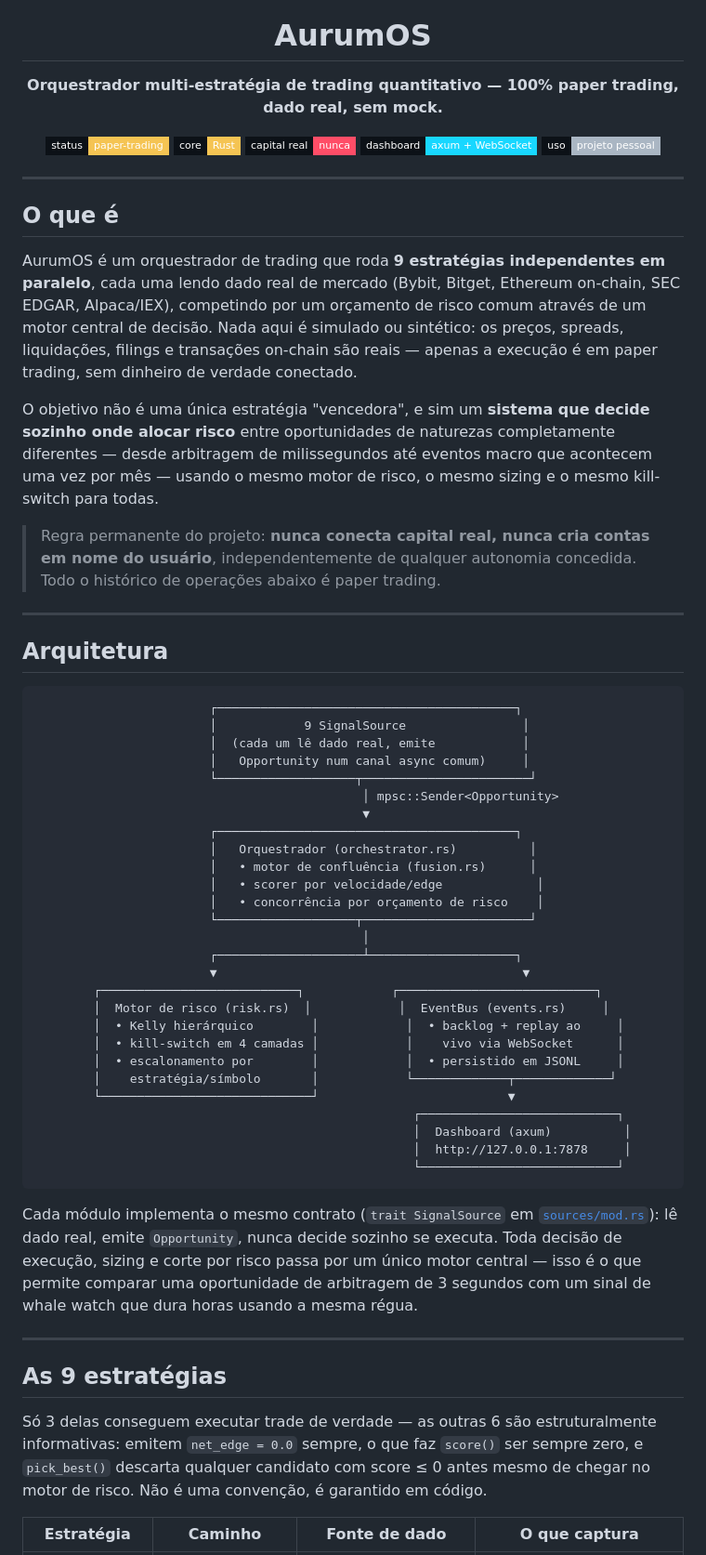
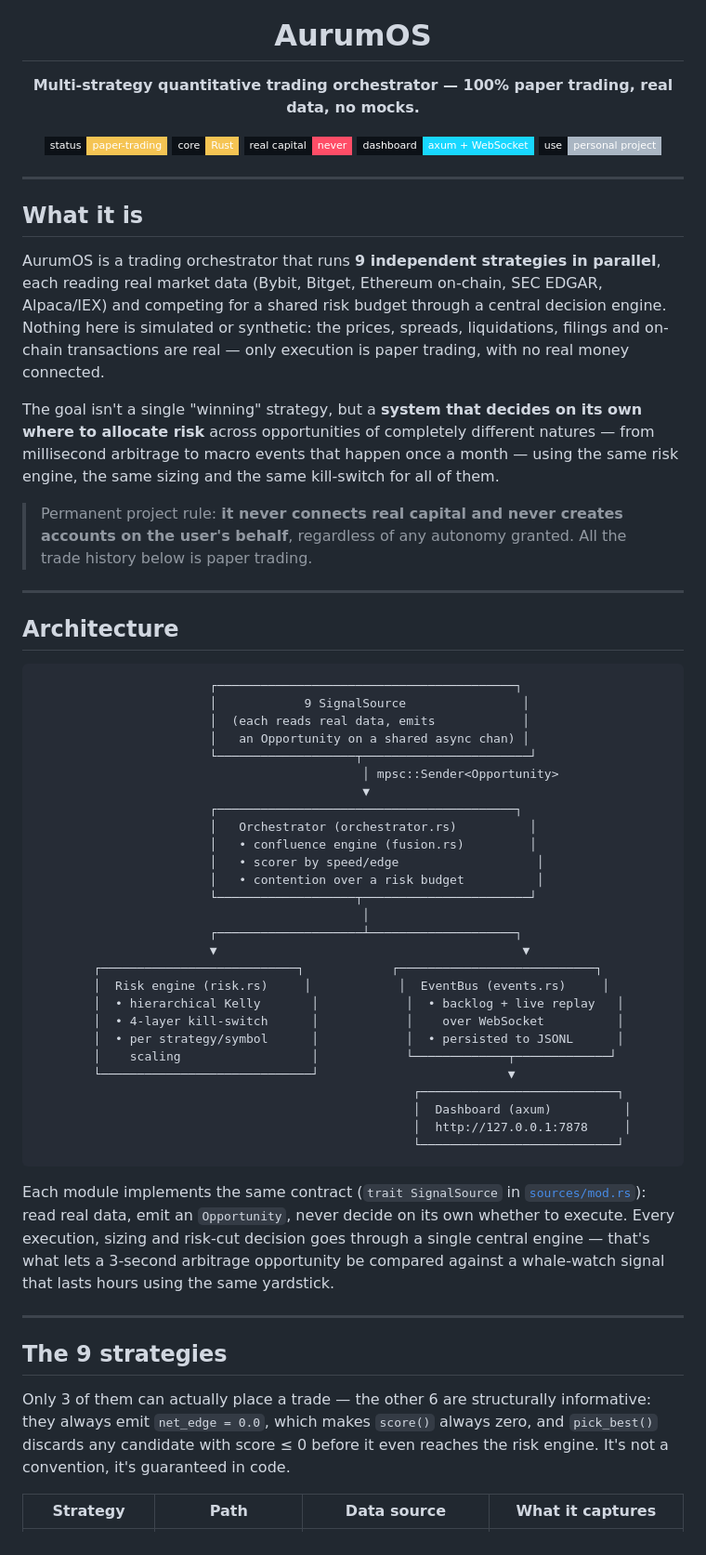
Before and after one commit to Genezera/AurumOS, a Markdown page: README.md, the part around one of its changes. Shown at 93% size. Drawn GitHub-style; badges without logos.

Commit message:
docs: README em ingles

````diff
--- a/README.md
+++ b/README.md
@@ -4,53 +4,62 @@
 
 # AurumOS
 
-**Orquestrador multi-estratégia de trading quantitativo — 100% paper trading, dado real, sem mock.**
+**Multi-strategy quantitative trading orchestrator — 100% paper trading, real data, no mocks.**
 
 ![status](https://img.shields.io/badge/status-paper--trading-f5c453?style=flat-square&labelColor=0c1117)
-![linguagem](https://img.shields.io/badge/core-Rust-f5c453?style=flat-square&labelColor=0c1117)
-![capital real](https://img.shields.io/badge/capital%20real-nunca-ff4d67?style=flat-square&labelColor=0c1117)
+![language](https://img.shields.io/badge/core-Rust-f5c453?style=flat-square&labelColor=0c1117)
+![real capital](https://img.shields.io/badge/real%20capital-never-ff4d67?style=flat-square&labelColor=0c1117)
 ![dashboard](https://img.shields.io/badge/dashboard-axum%20%2B%20WebSocket-18d7ff?style=flat-square&labelColor=0c1117)
-![licença](https://img.shields.io/badge/uso-projeto%20pessoal-aab6c3?style=flat-square&labelColor=0c1117)
+![license](https://img.shields.io/badge/use-personal%20project-aab6c3?style=flat-square&labelColor=0c1117)
 
 </div>
 
 ---
 
-## O que é
+## What it is
 
-AurumOS é um orquestrador de trading que roda **9 estratégias independentes em paralelo**, cada uma lendo dado real de mercado (Bybit, Bitget, Ethereum on-chain, SEC EDGAR, Alpaca/IEX), competindo por um orçamento de risco comum através de um motor central de decisão. Nada aqui é simulado ou sintético: os preços, spreads, liquidações, filings e transações on-chain são reais — apenas a execução é em paper trading, sem dinheiro de verdade conectado.
+AurumOS is a trading orchestrator that runs **9 independent strategies in parallel**,
+each reading real market data (Bybit, Bitget, Ethereum on-chain, SEC EDGAR, Alpaca/IEX)
+and competing for a shared risk budget through a central decision engine. Nothing here
+is simulated or synthetic: the prices, spreads, liquidations, filings and on-chain
+transactions are real — only execution is paper trading, with no real money connected.
 
-O objetivo não é uma única estratégia "vencedora", e sim um **sistema que decide sozinho onde alocar risco** entre oportunidades de naturezas completamente diferentes — desde arbitragem de milissegundos até eventos macro que acontecem uma vez por mês — usando o mesmo motor de risco, o mesmo sizing e o mesmo kill-switch para todas.
+The goal isn't a single "winning" strategy, but a **system that decides on its own where
+to allocate risk** across opportunities of completely different natures — from
+millisecond arbitrage to macro events that happen once a month — using the same risk
+engine, the same sizing and the same kill-switch for all of them.
 
-> Regra permanente do projeto: **nunca conecta capital real, nunca cria contas em nome do usuário**, independentemente de qualquer autonomia concedida. Todo o histórico de operações abaixo é paper trading.
+> Permanent project rule: **it never connects real capital and never creates accounts on
+> the user's behalf**, regardless of any autonomy granted. All the trade history below is
+> paper trading.
 
 ---
 
-## Arquitetura
+## Architecture
 
 ```
                         ┌─────────────────────────────────────────┐
                         │            9 SignalSource                │
-                        │  (cada um lê dado real, emite            │
-                        │   Opportunity num canal async comum)     │
+                        │  (each reads real data, emits            │
+                        │   an Opportunity on a shared async chan) │
                         └───────────────────┬───────────────────────┘
                                              │ mpsc::Sender<Opportunity>
                                              ▼
                         ┌─────────────────────────────────────────┐
-                        │   Orquestrador (orchestrator.rs)          │
-                        │   • motor de confluência (fusion.rs)      │
-                        │   • scorer por velocidade/edge             │
-                        │   • concorrência por orçamento de risco    │
+                        │   Orchestrator (orchestrator.rs)          │
+                        │   • confluence engine (fusion.rs)         │
+                        │   • scorer by speed/edge                   │
+                        │   • contention over a risk budget          │
                         └───────────────────┬───────────────────────┘
                                              │
                         ┌────────────────────┴────────────────────┐
                         ▼                                          ▼
         ┌───────────────────────────┐            ┌───────────────────────────┐
-        │  Motor de risco (risk.rs)  │            │  EventBus (events.rs)     │
-        │  • Kelly hierárquico        │            │  • backlog + replay ao     │
-        │  • kill-switch em 4 camadas │            │    vivo via WebSocket      │
-        │  • escalonamento por        │            │  • persistido em JSONL     │
-        │    estratégia/símbolo       │            └─────────────┬─────────────┘
+        │  Risk engine (risk.rs)     │            │  EventBus (events.rs)     │
+        │  • hierarchical Kelly       │            │  • backlog + live replay   │
+        │  • 4-layer kill-switch      │            │    over WebSocket          │
+        │  • per strategy/symbol      │            │  • persisted to JSONL      │
+        │    scaling                  │            └─────────────┬─────────────┘
         └─────────────────────────────┘                          ▼
                                                     ┌───────────────────────────┐
                                                     │  Dashboard (axum)          │
@@ -58,13 +67,21 @@ O objetivo não é uma única estratégia "vencedora", e sim um **sistema que de
                                                     └───────────────────────────┘
 ```
 
-Cada módulo implementa o mesmo contrato (`trait SignalSource` em [`sources/mod.rs`](orchestrator/src/sources/mod.rs)): lê dado real, emite `Opportunity`, nunca decide sozinho se executa. Toda decisão de execução, sizing e corte por risco passa por um único motor central — isso é o que permite comparar uma oportunidade de arbitragem de 3 segundos com um sinal de whale watch que dura horas usando a mesma régua.
+Each module implements the same contract (`trait SignalSource` in
+[`sources/mod.rs`](orchestrator/src/sources/mod.rs)): read real data, emit an
+`Opportunity`, never decide on its own whether to execute. Every execution, sizing and
+risk-cut decision goes through a single central engine — that's what lets a 3-second
+arbitrage opportunity be compared against a whale-watch signal that lasts hours using the
+same yardstick.
 
 ---
 
-## As 9 estratégias
+## The 9 strategies
 
-Só 3 delas conseguem executar trade de verdade — as outras 6 são estruturalmente informativas: emitem `net_edge = 0.0` sempre, o que faz `score()` ser sempre zero, e `pick_best()` descarta qualquer candidato com score ≤ 0 antes mesmo de chegar no motor de risco. Não é uma convenção, é garantido em código.
+Only 3 of them can actually place a trade — the other 6 are structurally informative:
+they always emit `net_edge = 0.0`, which makes `score()` always zero, and `pick_best()`
+discards any candidate with score ≤ 0 before it even reaches the risk engine. It's not a
+convention, it's guaranteed in code.
 
-| Estratégia | Caminho | Fonte de dado | O que captura |
+| Strategy | Path | Data source | What it captures |
 |---|---|---|---|
````
Also changed, not shown: other parts of README.md (+110 -50 lines).
